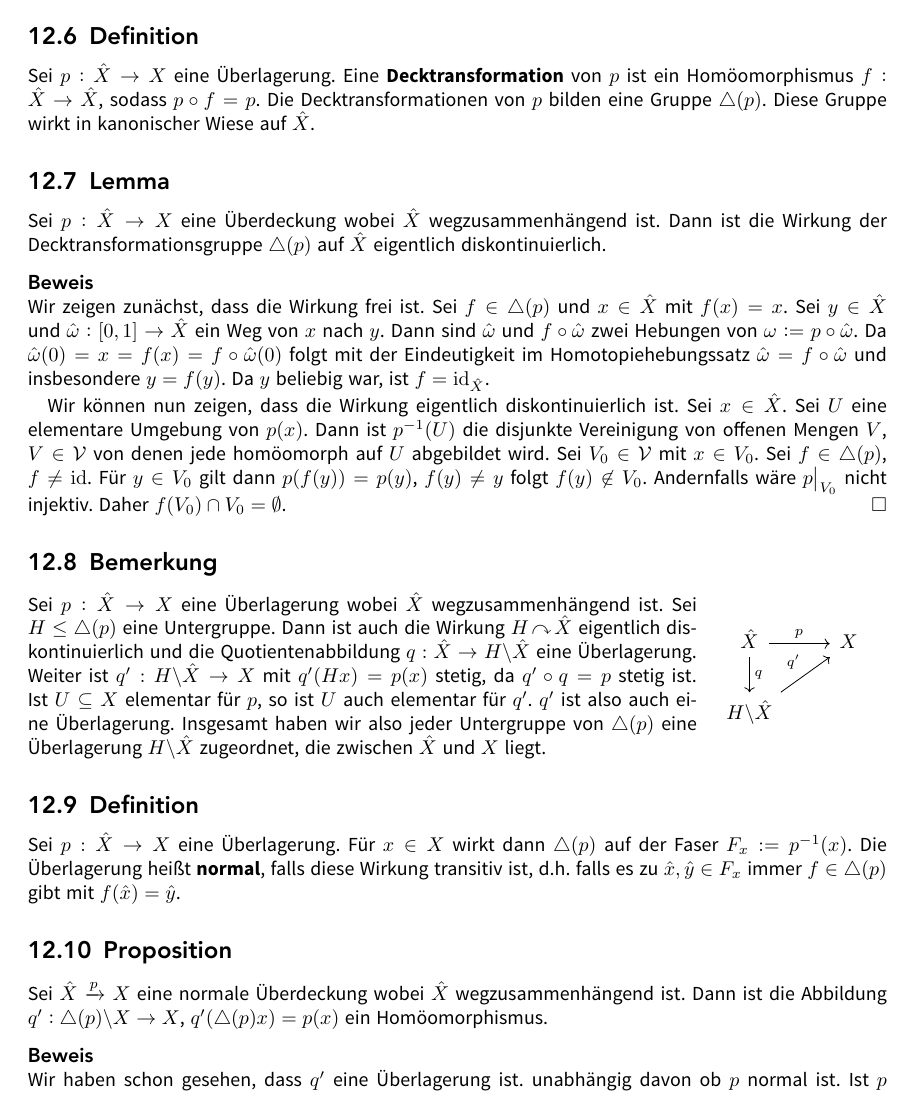
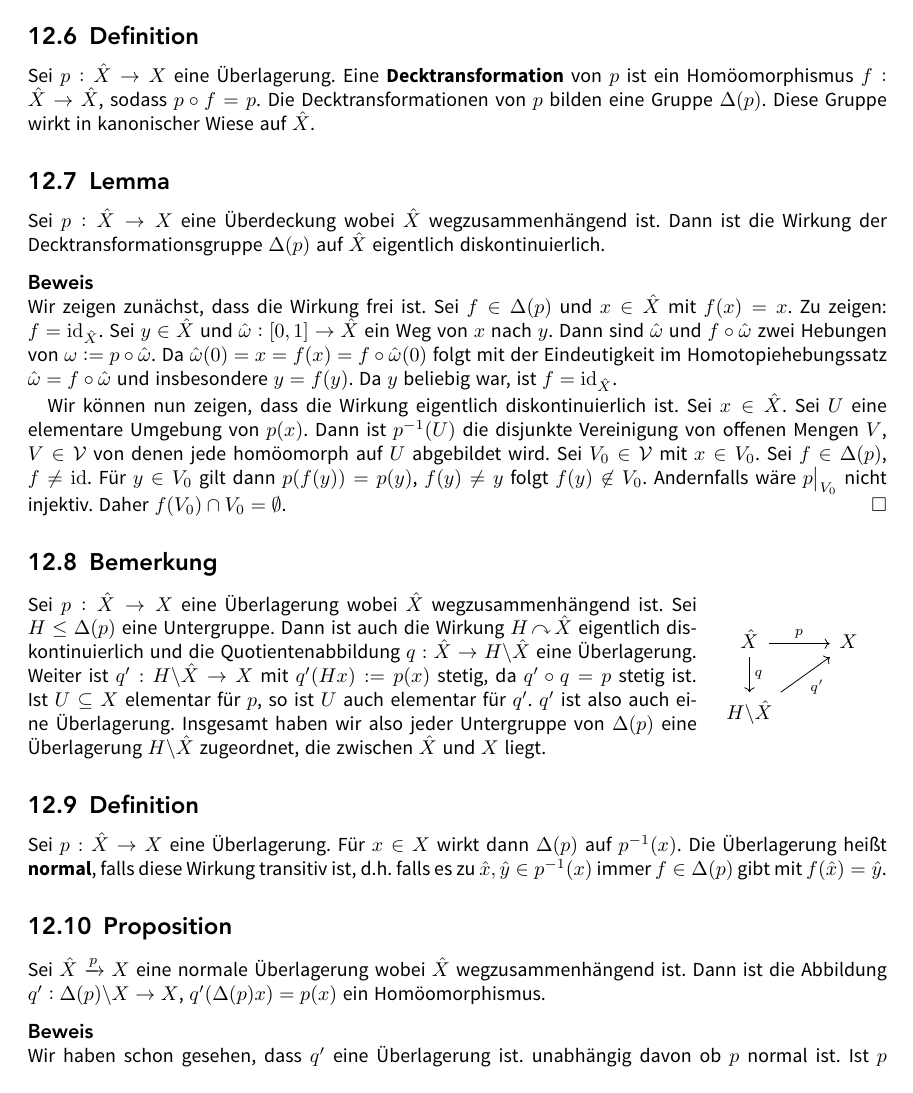
Before and after one commit to JaMeZ-B/LaTeX-wwu-old, a LaTeX document (Ana_Top_Geo/ana_top_geo.tex): part of page 42 of 45, cut so that both start at the same text. The pictures show the PDF file Ana_Top_Geo/ana_top_geo.pdf that the author committed with the source.

Commit message:
added first half of today's lecture

```diff
--- a/Ana_Top_Geo/ana_top_geo.tex
+++ b/Ana_Top_Geo/ana_top_geo.tex
@@ -1916,22 +1916,23 @@ Nach Satz \ref{sub:12.4} ist daher $\pi_1(\mathds{R}P^n, x_0) = \nicefrac{\mathd
 \subsection[Definition: Decktransformation]{Definition} % (fold)
 \label{sub:12.6}
 Sei $p : \hat{X} \to X$ eine Überlagerung. Eine \Index{Decktransformation} von $p$ ist ein Homöomorphismus $f : \hat{X} \to \hat{X}$, sodass $p \circ f = p$. Die
-Decktransformationen von $p$ bilden eine Gruppe $\triangle(p)$. Diese Gruppe wirkt in kanonischer Wiese auf $\hat{X}$.
+Decktransformationen von $p$ bilden eine Gruppe $\Delta(p)$. Diese Gruppe wirkt in kanonischer Wiese auf $\hat{X}$.
 % subsection 12.6 (end)
 
 \subsection{Lemma} % (fold)
 \label{sub:12.7}
-Sei $p : \hat{X} \to X$ eine Überdeckung wobei $\hat{X}$ wegzusammenhängend ist. Dann ist die Wirkung der Decktransformationsgruppe $\triangle(p)$ auf $\hat{X}$ eigentlich
+Sei $p : \hat{X} \to X$ eine Überdeckung wobei $\hat{X}$ wegzusammenhängend ist. Dann ist die Wirkung der Decktransformationsgruppe $\Delta(p)$ auf $\hat{X}$ eigentlich
 diskontinuierlich.
 \minisec{Beweis}
-Wir zeigen zunächst, dass die Wirkung frei ist. Sei $f \in \triangle(p)$ und $x \in \hat{X}$ mit $f(x) = x$. Sei $y \in \hat{X}$ und $\hat{\omega} : [0,1] \to \hat{X}$ ein
+Wir zeigen zunächst, dass die Wirkung frei ist. Sei $f \in \Delta(p)$ und $x \in \hat{X}$ mit $f(x) = x$. Zu zeigen: $f =\id_{\hat{X}}$.
+Sei $y \in \hat{X}$ und $\hat{\omega} : [0,1] \to \hat{X}$ ein
 Weg von $x$ nach $y$. Dann sind $\hat{\omega}$ und $f \circ \hat{\omega}$ zwei Hebungen von $\omega := p \circ \hat{\omega}$. Da
 $\hat{\omega}(0) = x = f(x) = f \circ \hat{\omega}(0)$ folgt mit der Eindeutigkeit im Homotopiehebungssatz $\hat{\omega} = f \circ \hat{\omega}$ und insbesondere $y=f(y)$.
 Da $y$ beliebig war, ist $f= \id_{\hat{X}}$.
 
 Wir können nun zeigen, dass die Wirkung eigentlich diskontinuierlich ist. Sei $x \in \hat{X}$. Sei $U$ eine elementare Umgebung von $p(x)$. Dann ist $p ^{-1}(U)$ die
 disjunkte Vereinigung von offenen Mengen $V$, $V \in \mathcal{V}$ von denen jede homöomorph auf $U$ abgebildet wird. Sei $V_0 \in \mathcal{V}$ mit $x \in V_0$. Sei
-$f \in \triangle(p)$, $f \not= \id$. Für $y \in V_0$ gilt dann $p \enbrace*{f(y)} = p(y) $, $f(y) \not=y$ folgt $f(y) \not\in V_0$. Andernfalls wäre $p\big|_{V_0}$ nicht
+$f \in \Delta(p)$, $f \not= \id$. Für $y \in V_0$ gilt dann $p \enbrace*{f(y)} = p(y) $, $f(y) \not=y$ folgt $f(y) \not\in V_0$. Andernfalls wäre $p\big|_{V_0}$ nicht
 injektiv. Daher $f(V_0) \cap V_0 = \emptyset$. \bewende
 % subsection 12.7 (end)
 
@@ -1940,8 +1941,8 @@ injektiv. Daher $f(V_0) \cap V_0 = \emptyset$. \bewende
 \begin{wrapfigure}{R}{3cm}
 	\begin{tikzcd}
 		\hat{X} \rar{p} \dar{q}& X \\
-		H \backslash \hat{X} \urar{q'}&
+		H \backslash \hat{X} \urar[swap]{q'}&
 	\end{tikzcd}
 \end{wrapfigure}
-Sei $p : \hat{X} \to X$ eine Überlagerung wobei $\hat{X}$ wegzusammenhängend ist. Sei $H \le \triangle(p)$ eine Untergruppe. Dann ist auch die Wirkung $H \wirkung \hat{X}$
+Sei $p : \hat{X} \to X$ eine Überlagerung wobei $\hat{X}$ wegzusammenhängend ist. Sei $H \le \Delta(p)$ eine Untergruppe. Dann ist auch die Wirkung $H \wirkung \hat{X}$
 eigentlich diskontinuierlich und die Quotientenabbildung $q : \hat{X} \to H \backslash \hat{X}$ eine Überlagerung. Weiter ist $q' : H \backslash \hat{X} \to X$ mit
@@ -1950,16 +1950,17 @@ Insgesamt haben wir also jeder Untergruppe von $\triangle (p)$ eine Überlagerun
+Insgesamt haben wir also jeder Untergruppe von $\Delta (p)$ eine Überlagerung $H \backslash \hat{X}$ zugeordnet, die zwischen $\hat{X}$ und $X$ liegt.
 % subsection 12.8 (end)
 
 \subsection{Definition} % (fold)
 \label{sub:12.9}
-Sei $p : \hat{X} \to X$ eine Überlagerung. Für $x \in X$ wirkt dann $\triangle(p)$ auf der Faser $F_x := p ^{-1}(x)$. Die Überlagerung heißt
-\bet{normal}\index{Überlagerung!normal}, falls diese Wirkung transitiv ist, d.h. falls es zu $\hat{x}, \hat{y} \in F_x$ immer $f \in \triangle(p)$ gibt mit
+Sei $p : \hat{X} \to X$ eine Überlagerung. Für $x \in X$ wirkt dann $\Delta(p)$ auf $p^{-1}(x)$. Die Überlagerung heißt
+\bet{normal}\index{Überlagerung!normal}, falls diese Wirkung transitiv ist, d.h. falls es zu $\hat{x}, \hat{y} \in p^{-1}(x)$ immer $f \in \Delta(p)$ gibt mit
 $f(\hat{x})= \hat{y}$.
 % subsection 12.9 (end)
 
 \subsection{Proposition} % (fold)
 \label{sub:1210}
-Sei $\hat{X} \xrightarrow{p} X $ eine normale Überdeckung wobei $\hat{X}$ wegzusammenhängend ist. Dann ist die Abbildung $q' : \triangle(p)\backslash X \to X$,
-$q' \enbrace*{\triangle(p) x} = p(x)$ ein Homöomorphismus.
+Sei $\hat{X} \xrightarrow{p} X $ eine normale Überlagerung wobei $\hat{X}$ wegzusammenhängend ist. Dann ist die Abbildung $q' : \Delta(p)\backslash X \to X$,
+$q' \enbrace*{\Delta(p) x} = p(x)$ ein Homöomorphismus.
 \minisec{Beweis}
 Wir haben schon gesehen, dass $q'$ eine Überlagerung ist. unabhängig davon ob $p$ normal ist. Ist $p$ normal, so ist $q'$ bijektive Überlagerung und daher Homöomorphismus.
 \bewende
```
Also changed, not shown: Ana_Top_Geo/ana_top_geo.pdf, Ana_Top_Geo/ana_top_geo.tex (13 more changed lines).
